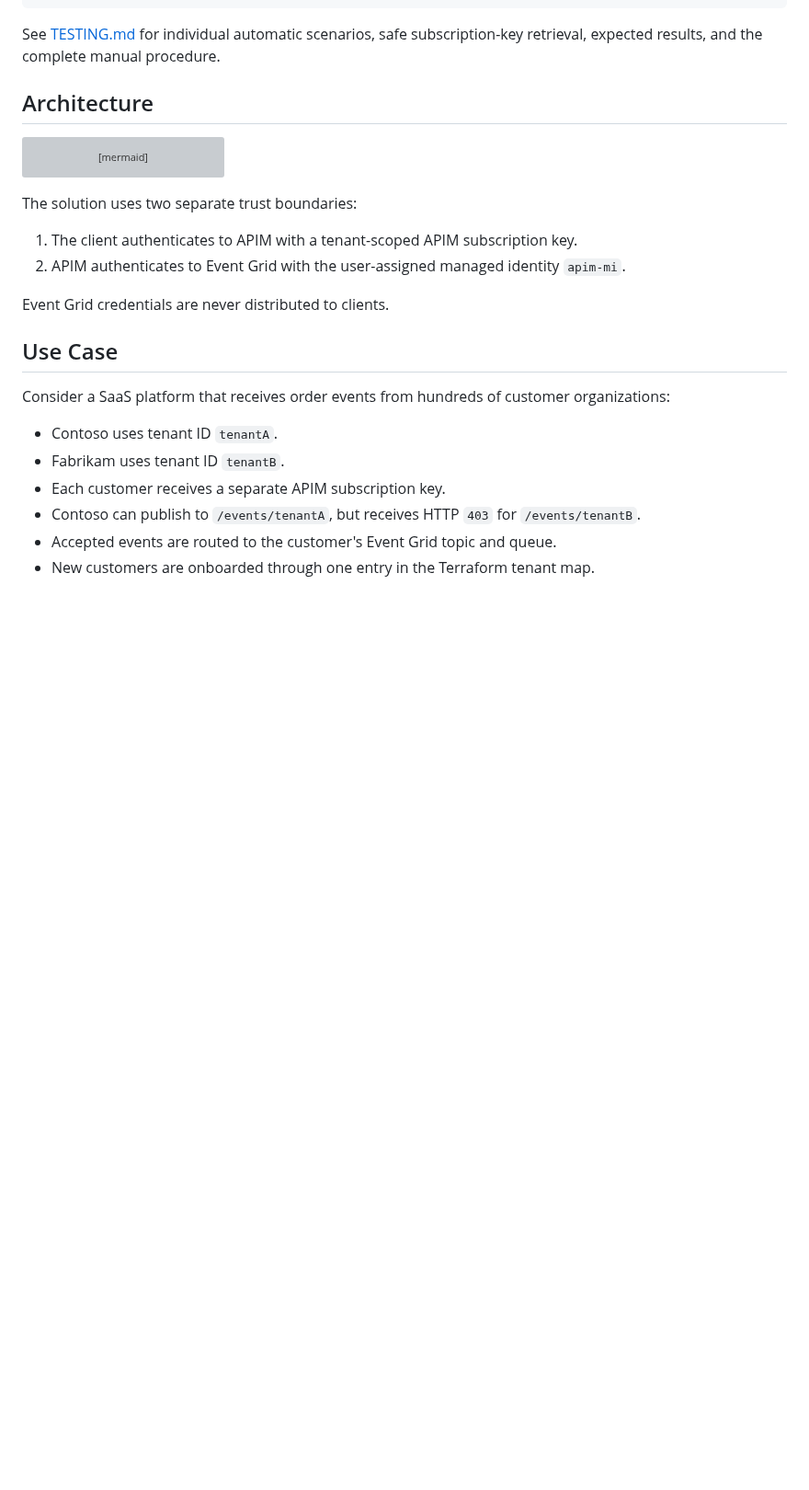
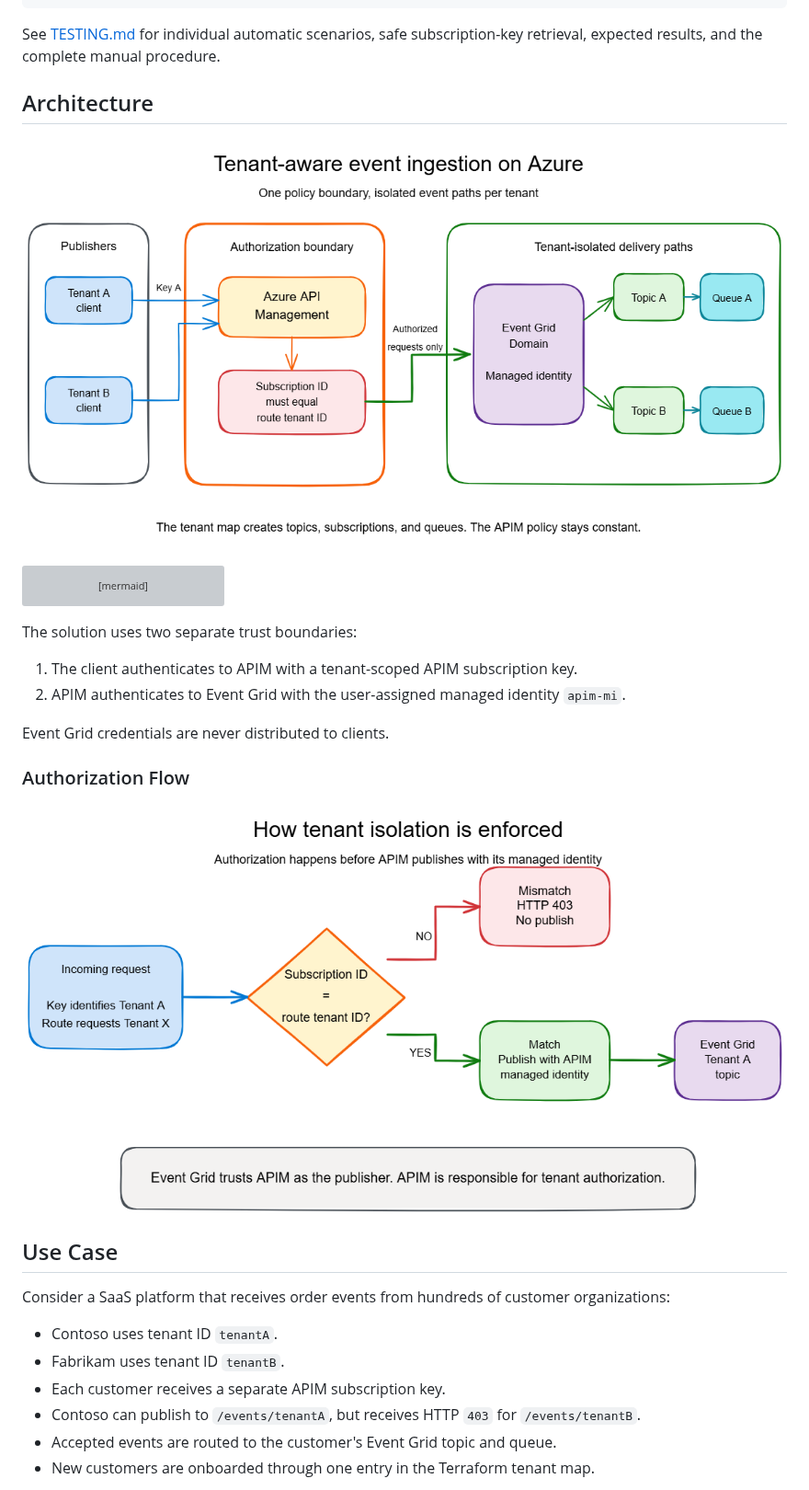
Before and after one commit to ripom/azure-apim-eventgrid-multitenant, a Markdown page: README.md, the part around the change. Shown at 92% size. GitHub-like rendering; pictures changed too: assets/architecture-overview.png (added), assets/authorization-flow.png (added); blank space fills up the shorter version; grey boxes are pictures that could not be loaded.

Commit message:
Add architecture and authorization diagrams
Embed visual architecture and tenant authorization flows in the README. Include editable SVG and Excalidraw sources, accessible image descriptions, and ignore non-documentation editorial assets.

````diff
--- a/README.md
+++ b/README.md
@@ -71,6 +71,8 @@ See [TESTING.md](TESTING.md) for individual automatic scenarios, safe subscripti
 
 ## Architecture
 
+![Architecture overview showing tenant clients, the APIM authorization boundary, and isolated Event Grid topics and Storage Queues](assets/architecture-overview.png)
+
 ```mermaid
 flowchart LR
     Client[Tenant client] -->|Subscription key| APIM[Azure API Management]
@@ -87,6 +89,10 @@ The solution uses two separate trust boundaries:
 2. APIM authenticates to Event Grid with the user-assigned managed identity `apim-mi`.
 
 Event Grid credentials are never distributed to clients.
+
+### Authorization Flow
+
+![Authorization flow showing APIM rejecting a tenant mismatch with HTTP 403 and publishing authorized requests with its managed identity](assets/authorization-flow.png)
 
 ## Use Case
 
````
Also changed, not shown: 5 other files.
